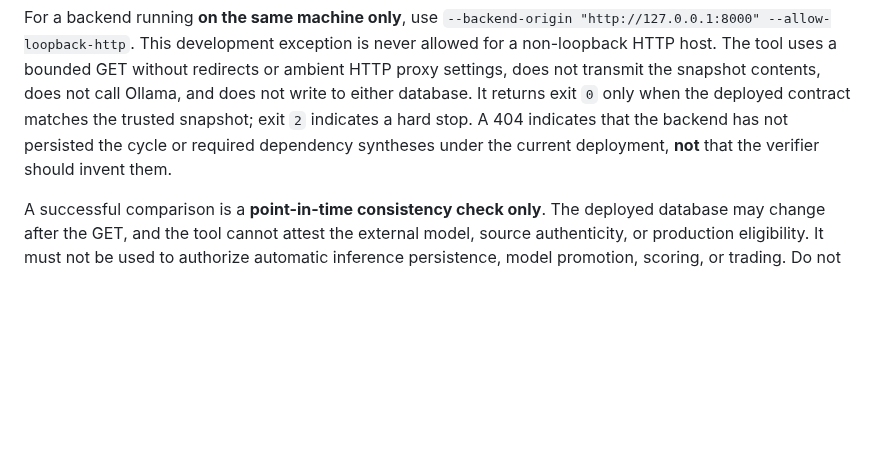
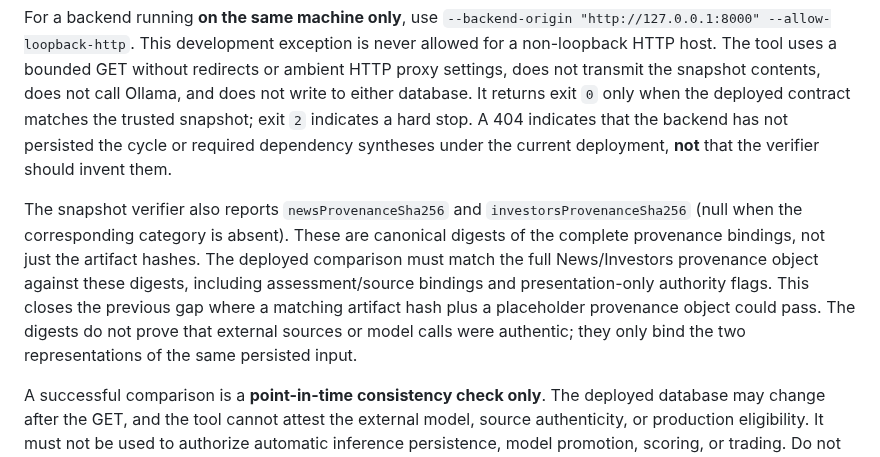
Before and after one commit to antoniomartinalbacetepresa-web/athena-platfotm, a Markdown page: docs/RESEARCH_SYNTHESIS_OPERATIONS.md, the part around the change. Rendered like a GitHub page; blank space fills up the shorter version.

Commit message:
docs(research): require exact deployed provenance digest match

```diff
--- a/docs/RESEARCH_SYNTHESIS_OPERATIONS.md
+++ b/docs/RESEARCH_SYNTHESIS_OPERATIONS.md
@@ -144,6 +144,16 @@ matches the trusted snapshot; exit `2` indicates a hard stop. A 404 indicates
 that the backend has not persisted the cycle or required dependency syntheses
 under the current deployment, **not** that the verifier should invent them.
 
+The snapshot verifier also reports `newsProvenanceSha256` and
+`investorsProvenanceSha256` (null when the corresponding category is absent).
+These are canonical digests of the complete provenance bindings, not just the
+artifact hashes. The deployed comparison must match the full News/Investors
+provenance object against these digests, including assessment/source bindings
+and presentation-only authority flags. This closes the previous gap where a
+matching artifact hash plus a placeholder provenance object could pass.
+The digests do not prove that external sources or model calls were authentic;
+they only bind the two representations of the same persisted input.
+
 A successful comparison is a **point-in-time consistency check only**.
 The deployed database may change after the GET, and the tool cannot attest
 the external model, source authenticity, or production eligibility. It must
```
